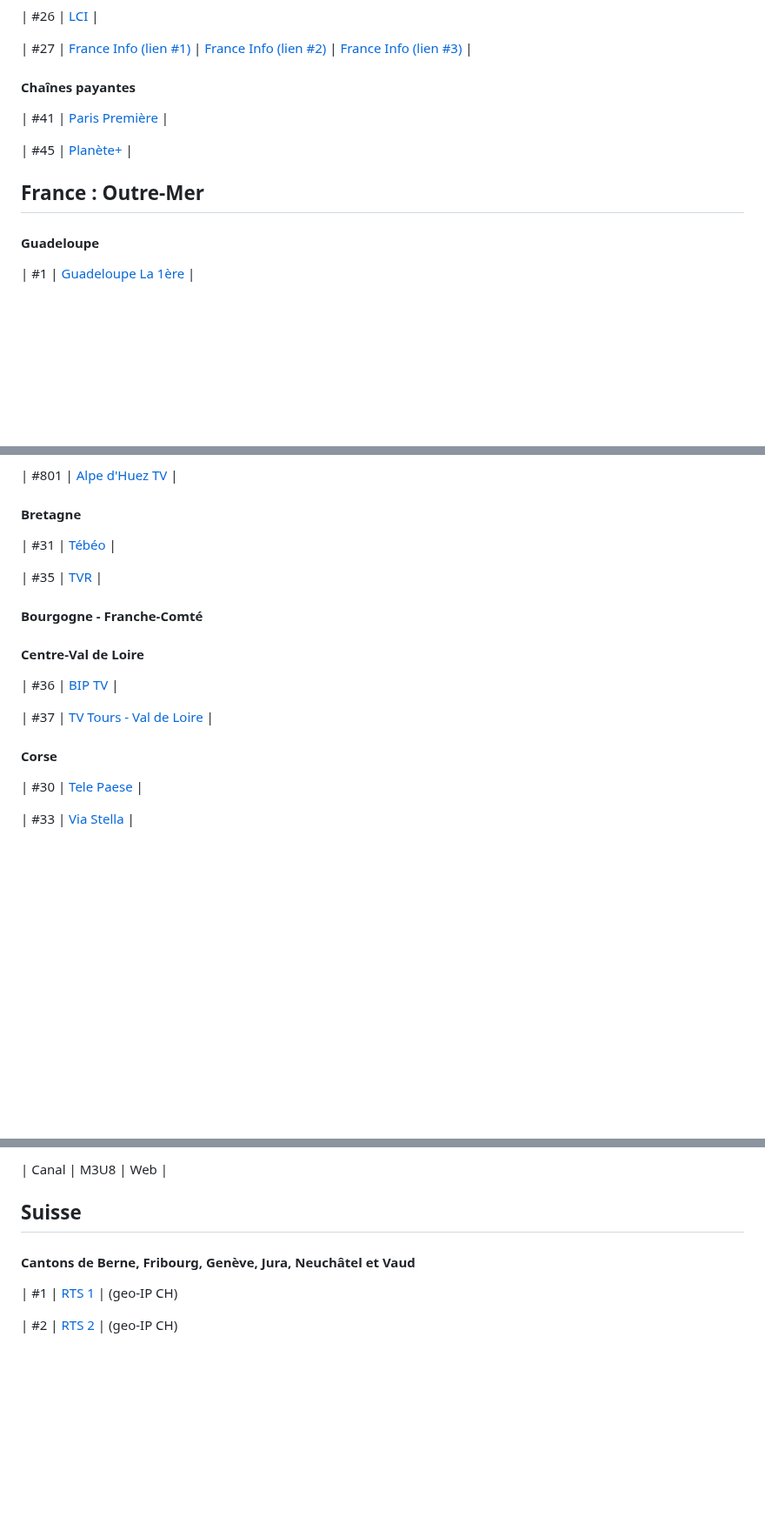
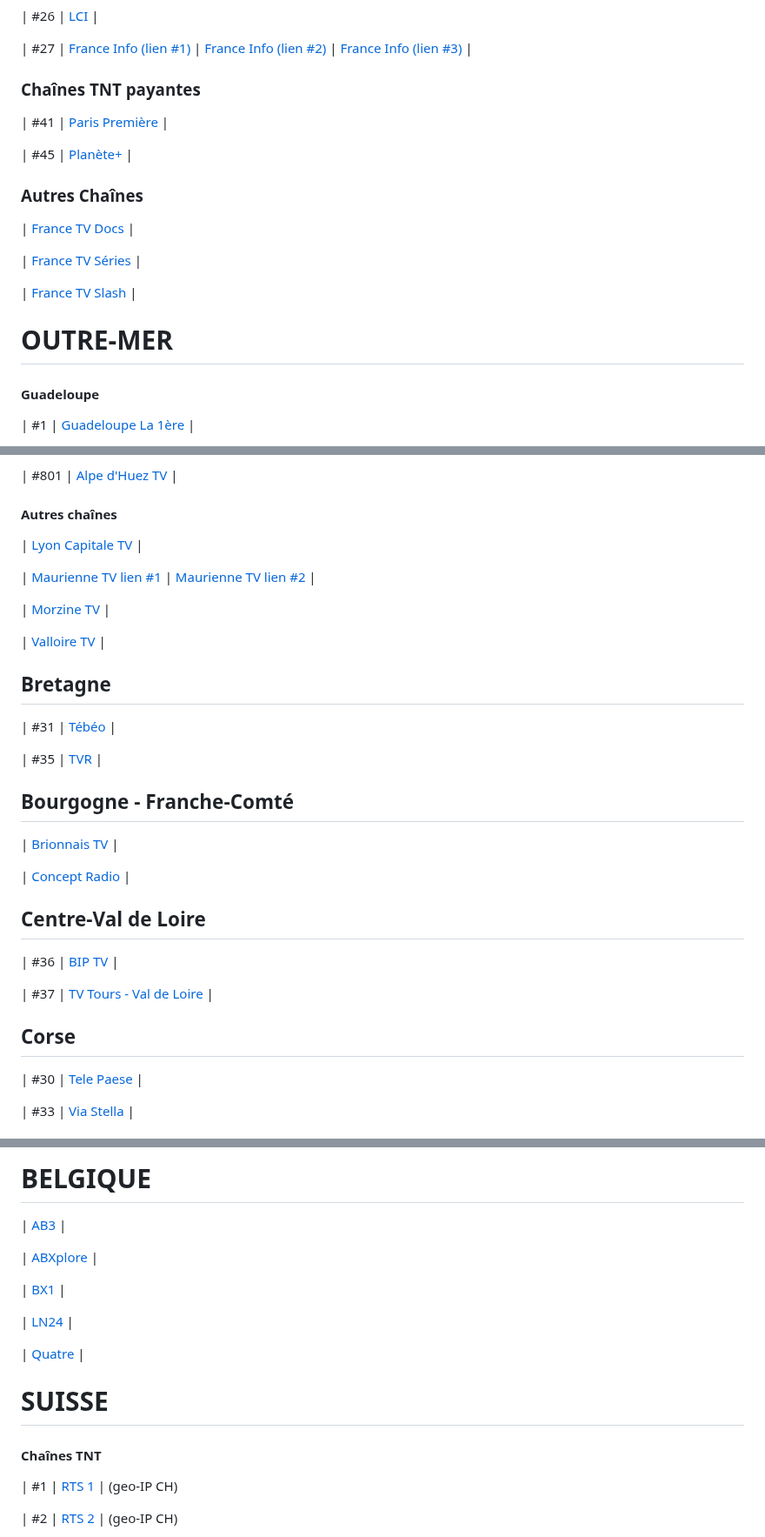
Before and after one commit to SebTV-prod/SebTV, a Markdown page: SibTV.md, 3 parts joined by grey strips. Shown at 87% size. Drawn GitHub-style; blank space fills up the shorter version.

```diff
--- a/SibTV.md
+++ b/SibTV.md
@@ -56,13 +55,21 @@
 
 | #27 | [France Info (lien #1)](https://www.france.tv/franceinfo/direct.html) | [France Info (lien #2)](https://www.dailymotion.com/video/x4rdeu6) | [France Info (lien #3)](https://www.youtube.com/watch?v=Z-Nwo-ypKtM) |
 
-#### Chaînes payantes
+### Chaînes TNT payantes
 
 | #41 | [Paris Première](https://www.m6.fr/pp/direct) |
 
 | #45 | [Planète+](https://www.canalplus.com/live/?channel=270) |
 
-## France : Outre-Mer
+### Autres Chaînes
+
+| [France TV Docs](https://www.france.tv/documentaire/direct.html) |
+
+| [France TV Séries](https://www.france.tv/serie/direct.html) |
+
+| [France TV Slash](https://www.twitch.tv/france_tv_slash?&ab_channel=france_tv_slash) |
+
+# OUTRE-MER
 
 #### Guadeloupe
 | #1 | [Guadeloupe La 1ère](https://www.france.tv/la1ere/guadeloupe/direct.html) |
@@ -117,19 +135,32 @@
 
 | #801 | [Alpe d'Huez TV]() |
 
-#### Bretagne
+#### Autres chaînes
+| [Lyon Capitale TV]() |
+
+| [Maurienne TV lien #1](https://www.youtube.com/watch?v=5ARTNKq49WY) | [Maurienne TV lien #2](https://www.twitch.tv/mauriennisezvous?&ab_channel=MauriennisezVous) |
+
+| [Morzine TV](https://www.youtube.com/watch?v=9Od06W-WBg0) |
+
+| [Valloire TV](https://www.twitch.tv/valloiretv?&ab_channel=ValloireTV) |
+
+## Bretagne
 | #31 | [Tébéo]() |
 
 | #35 | [TVR]() |
 
-#### Bourgogne - Franche-Comté
+## Bourgogne - Franche-Comté
 
-#### Centre-Val de Loire
+| [Brionnais TV]() |
+
+| [Concept Radio]() |
+
+## Centre-Val de Loire
 | #36 | [BIP TV]() |
 
 | #37 | [TV Tours - Val de Loire]() |
 
-#### Corse
+## Corse
 | #30 | [Tele Paese]() |
 
 | #33 | [Via Stella]() |
@@ -200,10 +291,20 @@
 
-| Canal | M3U8 | Web |
+# BELGIQUE
+
+| [AB3]() |
+
+| [ABXplore]() |
+
+| [BX1]() |
+
+| [LN24]() |
+
+| [Quatre]() |
 
 
-## Suisse
+# SUISSE
 
-#### Cantons de Berne, Fribourg, Genève, Jura, Neuchâtel et Vaud
+#### Chaînes TNT
 | #1 | [RTS 1](https://www.rts.ch/play/tv/direct/rts-1?tvLiveId=3608506) | (geo-IP CH)
 
 | #2 | [RTS 2](https://www.rts.ch/play/tv/direct/rts-2?tvLiveId=3608517) | (geo-IP CH)
```
Also changed, not shown: other parts of SibTV.md (+151 -66 lines).
